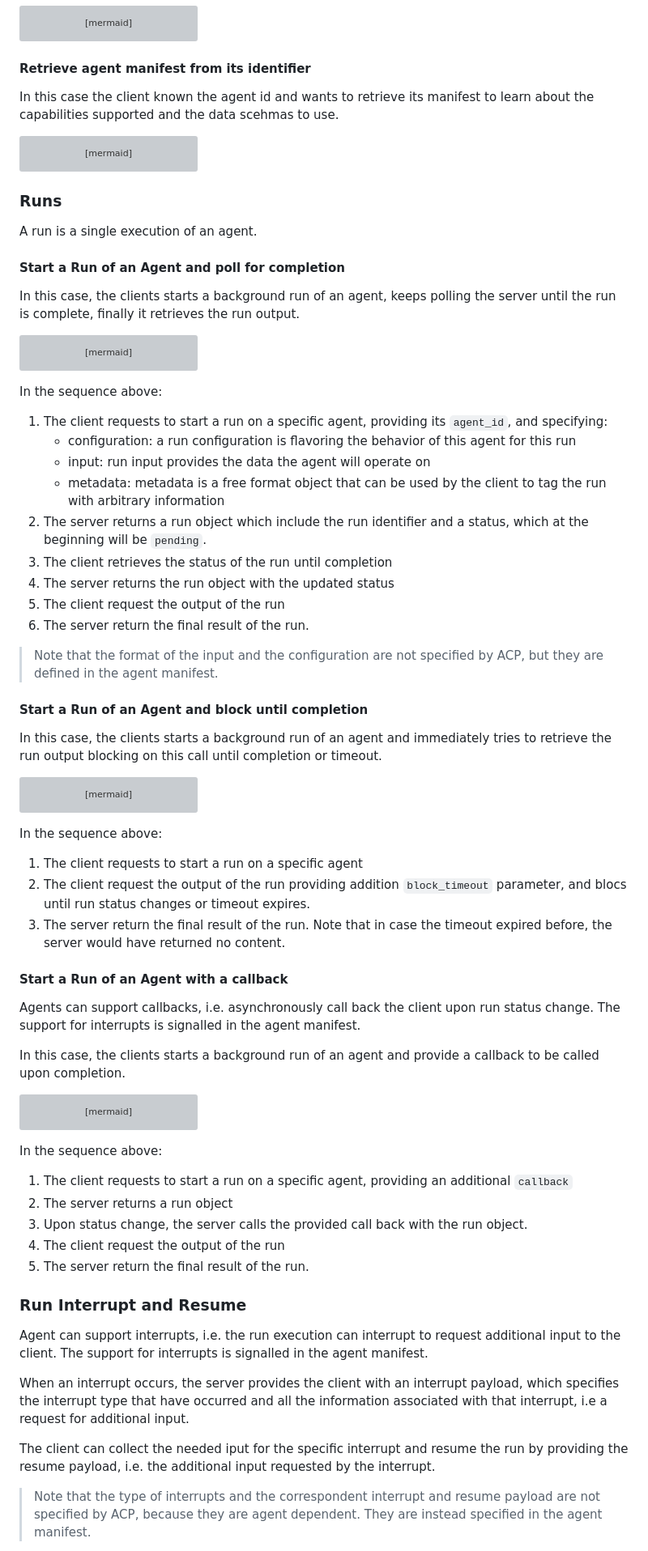
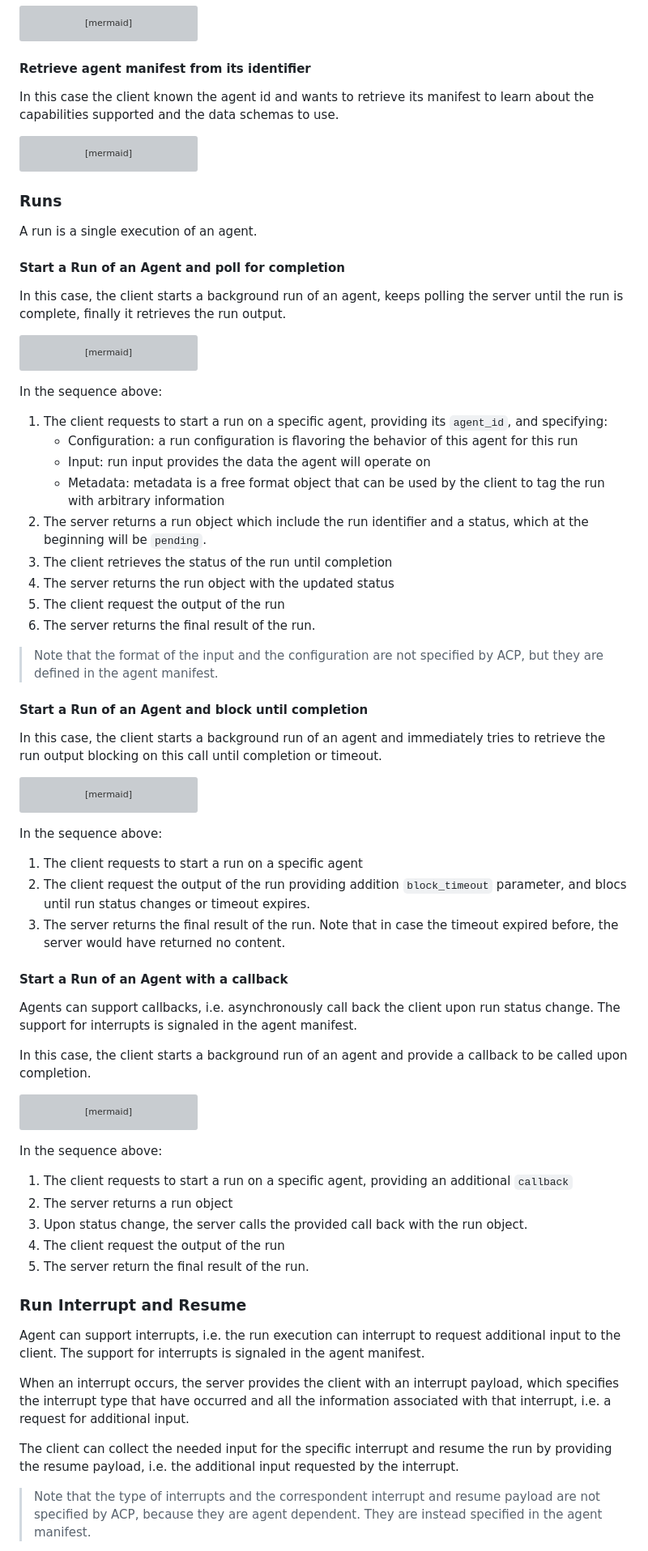
Before and after one commit to agntcy/acp-spec, a Markdown page: docs/README.md, the part around the change printed below. Shown: that part at 81% size. Rendered like a GitHub page; grey boxes are pictures that could not be loaded.

Commit message:
docs: spellcheck

````diff
--- a/docs/README.md
+++ b/docs/README.md
@@ -41,7 +40,7 @@ sequenceDiagram
 ```
 
 #### Retrieve agent manifest from its identifier
-In this case the client known the agent id and wants to retrieve its manifest to learn about the capabilities supported and the data scehmas to use.
+In this case the client known the agent id and wants to retrieve its manifest to learn about the capabilities supported and the data schemas to use.
 
 ```mermaid
 sequenceDiagram
@@ -55,8 +54,7 @@ sequenceDiagram
 A run is a single execution of an agent.
 
 #### Start a Run of an Agent and poll for completion
-In this case, the clients starts a background run of an agent,  keeps polling the server until the run is complete, finally it retrieves the run output.
-
+In this case, the client starts a background run of an agent, keeps polling the server until the run is complete, finally it retrieves the run output.
 
 ```mermaid
 sequenceDiagram
@@ -73,22 +71,21 @@ sequenceDiagram
 ```
 In the sequence above:
 1. The client requests to start a run on a specific agent, providing its `agent_id`, and specifying:
-    * configuration: a run configuration is flavoring the behavior of this agent for this run
-    * input: run input provides the data the agent will operate on
-    * metadata: metadata is a free format object that can be used by the client to tag the run with arbitrary information
+    * Configuration: a run configuration is flavoring the behavior of this agent for this run
+    * Input: run input provides the data the agent will operate on
+    * Metadata: metadata is a free format object that can be used by the client to tag the run with arbitrary information
 1. The server returns a run object which include the run identifier and a status, which at the beginning will be `pending`.
 1. The client retrieves the status of the run until completion
 1. The server returns the run object with the updated status
 1. The client request the output of the run
-1. The server return the final result of the run.
+1. The server returns the final result of the run.
 
 >
 > Note that the format of the input and the configuration are not specified by ACP, but they are defined in the agent manifest.
 >
 
 #### Start a Run of an Agent and block until completion
-In this case, the clients starts a background run of an agent and immediately tries to retrieve the run output blocking on this call until completion or timeout.
-
+In this case, the client starts a background run of an agent and immediately tries to retrieve the run output blocking on this call until completion or timeout.
 
 ```mermaid
 sequenceDiagram
@@ -103,13 +100,12 @@ sequenceDiagram
 In the sequence above:
 1. The client requests to start a run on a specific agent
 1. The client request the output of the run providing addition `block_timeout` parameter, and blocs until run status changes or timeout expires.
-1. The server return the final result of the run. Note that in case the timeout expired before, the server would have returned no content.
-
+1. The server returns the final result of the run. Note that in case the timeout expired before, the server would have returned no content.
 
 #### Start a Run of an Agent with a callback
-Agents can support callbacks, i.e. asynchronously call back the client upon run status change. The support for interrupts is signalled in the agent manifest.
+Agents can support callbacks, i.e. asynchronously call back the client upon run status change. The support for interrupts is signaled in the agent manifest.
 
-In this case, the clients starts a background run of an agent and provide a callback to be called upon completion.
+In this case, the client starts a background run of an agent and provide a callback to be called upon completion.
 
 ```mermaid
 sequenceDiagram
@@ -129,11 +125,11 @@ In the sequence above:
 1. The server return the final result of the run.
 
 ### Run Interrupt and Resume
-Agent can support interrupts, i.e. the run execution can interrupt to request additional input to the client. The support for interrupts is signalled in the agent manifest.
+Agent can support interrupts, i.e. the run execution can interrupt to request additional input to the client. The support for interrupts is signaled in the agent manifest.
 
-When an interrupt occurs, the server provides the client with an interrupt payload, which specifies the interrupt type that have occurred and all the information associated with that interrupt, i.e a request for additional input.
+When an interrupt occurs, the server provides the client with an interrupt payload, which specifies the interrupt type that have occurred and all the information associated with that interrupt, i.e. a request for additional input.
 
-The client can collect the needed iput for the specific interrupt and resume the run by providing the resume payload, i.e. the additional input requested by the interrupt.
+The client can collect the needed input for the specific interrupt and resume the run by providing the resume payload, i.e. the additional input requested by the interrupt.
 
 >
 > Note that the type of interrupts and the correspondent interrupt and resume payload are not specified by ACP, because they are agent dependent. They are instead specified in the agent manifest.
````
Also changed, not shown: other parts of docs/README.md (+8 -9 lines).
